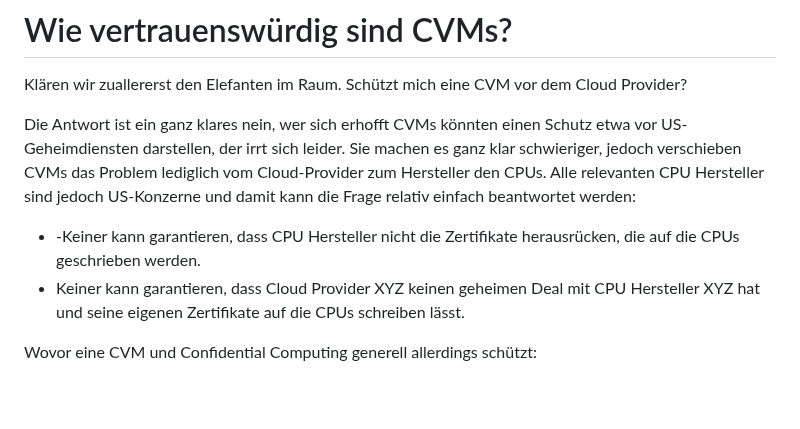
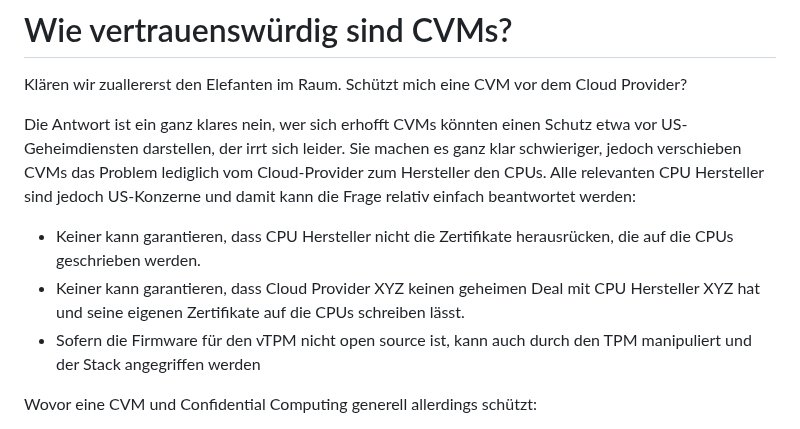
Before and after one commit to wzrdtales/wx-one, a Markdown page: cms/blog-posts/confidential-computing-cvms-was-ist-das-und-wie-relevant-ist-es-für-kubernetes.md, the part around the change. Rendered like a GitHub page; blank space fills up the shorter version.

Commit message:
Update Blog Posts “confidential-computing-cvms-was-ist-das-und-wie-relevant-ist-es-für-kubernetes”

```diff
--- a/cms/blog-posts/confidential-computing-cvms-was-ist-das-und-wie-relevant-ist-es-für-kubernetes.md
+++ b/cms/blog-posts/confidential-computing-cvms-was-ist-das-und-wie-relevant-ist-es-für-kubernetes.md
@@ -42,8 +42,9 @@ Klären wir zuallererst den Elefanten im Raum. Schützt mich eine CVM vor dem Cl
 
 Die Antwort ist ein ganz klares nein, wer sich erhofft CVMs könnten einen Schutz etwa vor US-Geheimdiensten darstellen, der irrt sich leider. Sie machen es ganz klar schwieriger, jedoch verschieben CVMs das Problem lediglich vom Cloud-Provider zum Hersteller den CPUs. Alle relevanten CPU Hersteller sind jedoch US-Konzerne und damit kann die Frage relativ einfach beantwortet werden:
 
-* \-Keiner kann garantieren, dass CPU Hersteller nicht die Zertifikate herausrücken, die auf die CPUs geschrieben werden.
+* Keiner kann garantieren, dass CPU Hersteller nicht die Zertifikate herausrücken, die auf die CPUs geschrieben werden.
 *  Keiner kann garantieren, dass Cloud Provider XYZ keinen geheimen Deal mit CPU Hersteller XYZ hat und seine eigenen Zertifikate auf die CPUs schreiben lässt.
+* Sofern die Firmware für den vTPM nicht open source ist, kann auch durch den TPM manipuliert und der Stack angegriffen werden
 
 Wovor eine CVM und Confidential Computing generell allerdings schützt:
 
```
